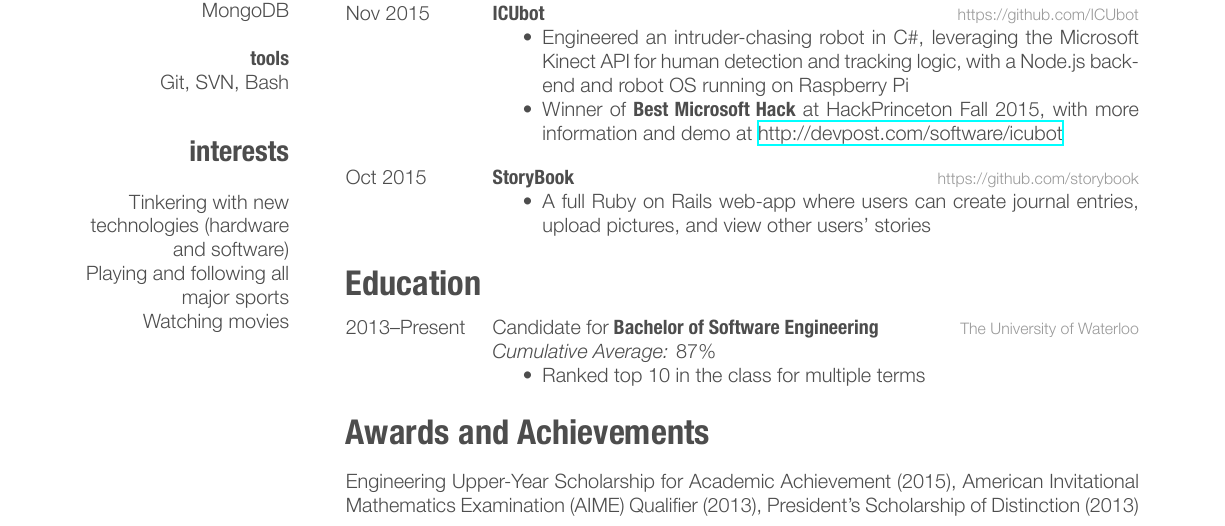
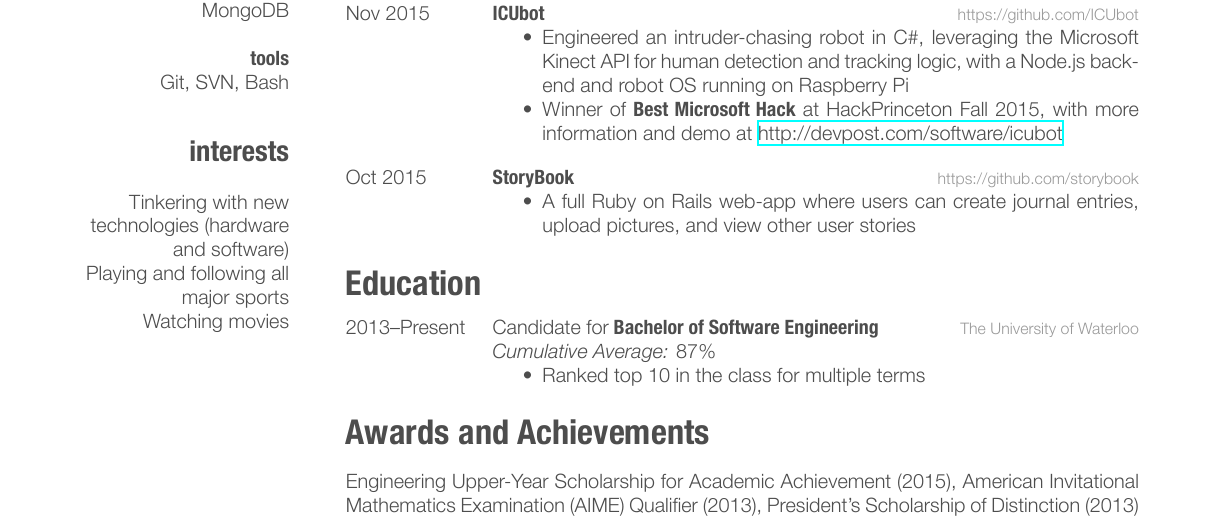
Before and after one commit to darrencyz/latex-resume, a LaTeX CV (cv_10.tex): part of the page, cut so that both start at the same text. The pictures show the PDF file cv_10.pdf that the author committed with the source.

Commit message:
reword stories

```diff
--- a/cv_10.tex
+++ b/cv_10.tex
@@ -120,7 +120,7 @@ Watching movies
 {https://github.com/storybook}
 {
 \begin{itemize}
-\item A full Ruby on Rails web-app where users can create journal entries, upload pictures, and view other users' stories
+\item A full Ruby on Rails web-app where users can create journal entries, upload pictures, and view other user stories
 \end{itemize}}
 \end{projlist}
 
```
Also changed, not shown: cv_10.pdf, 3 other files.
